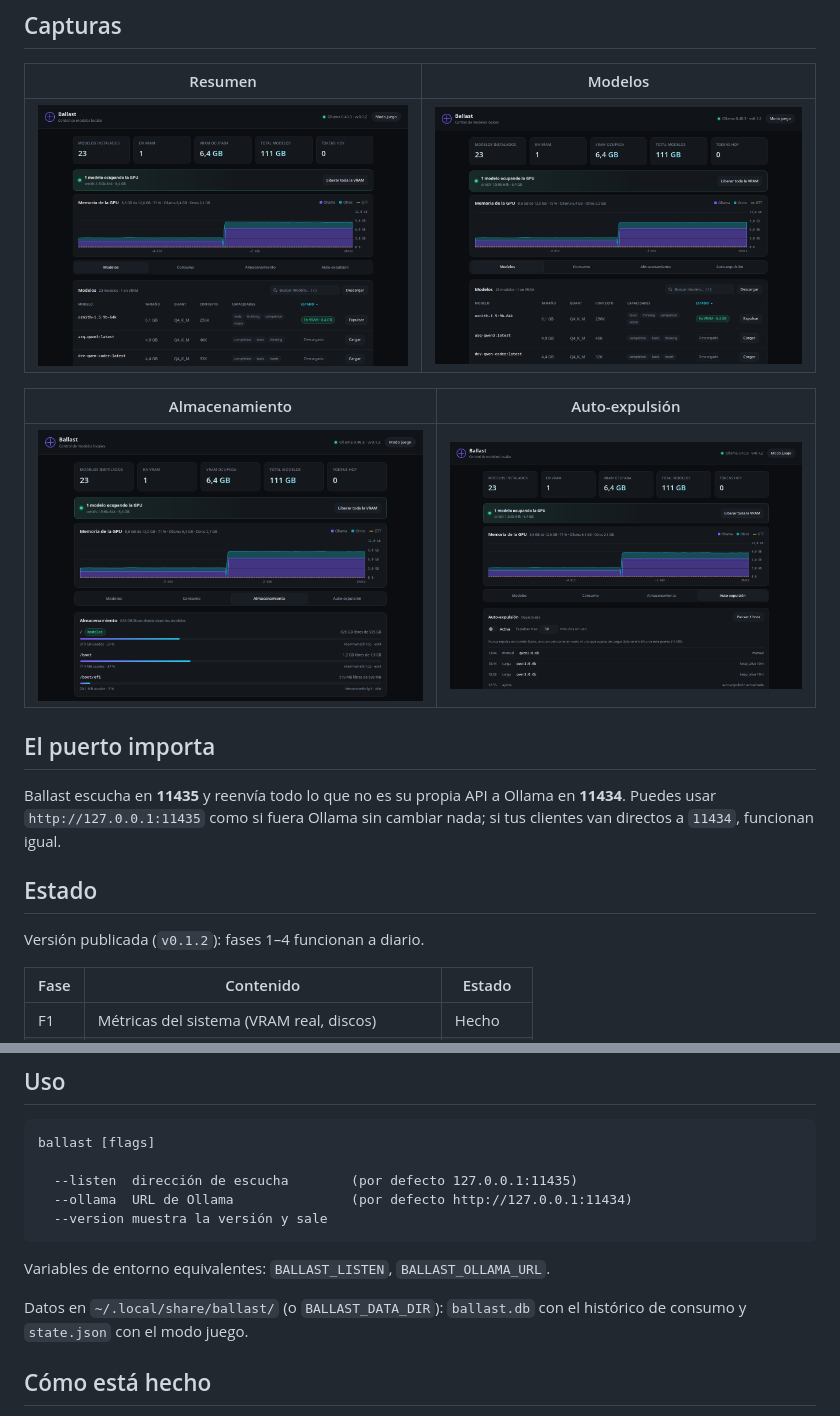
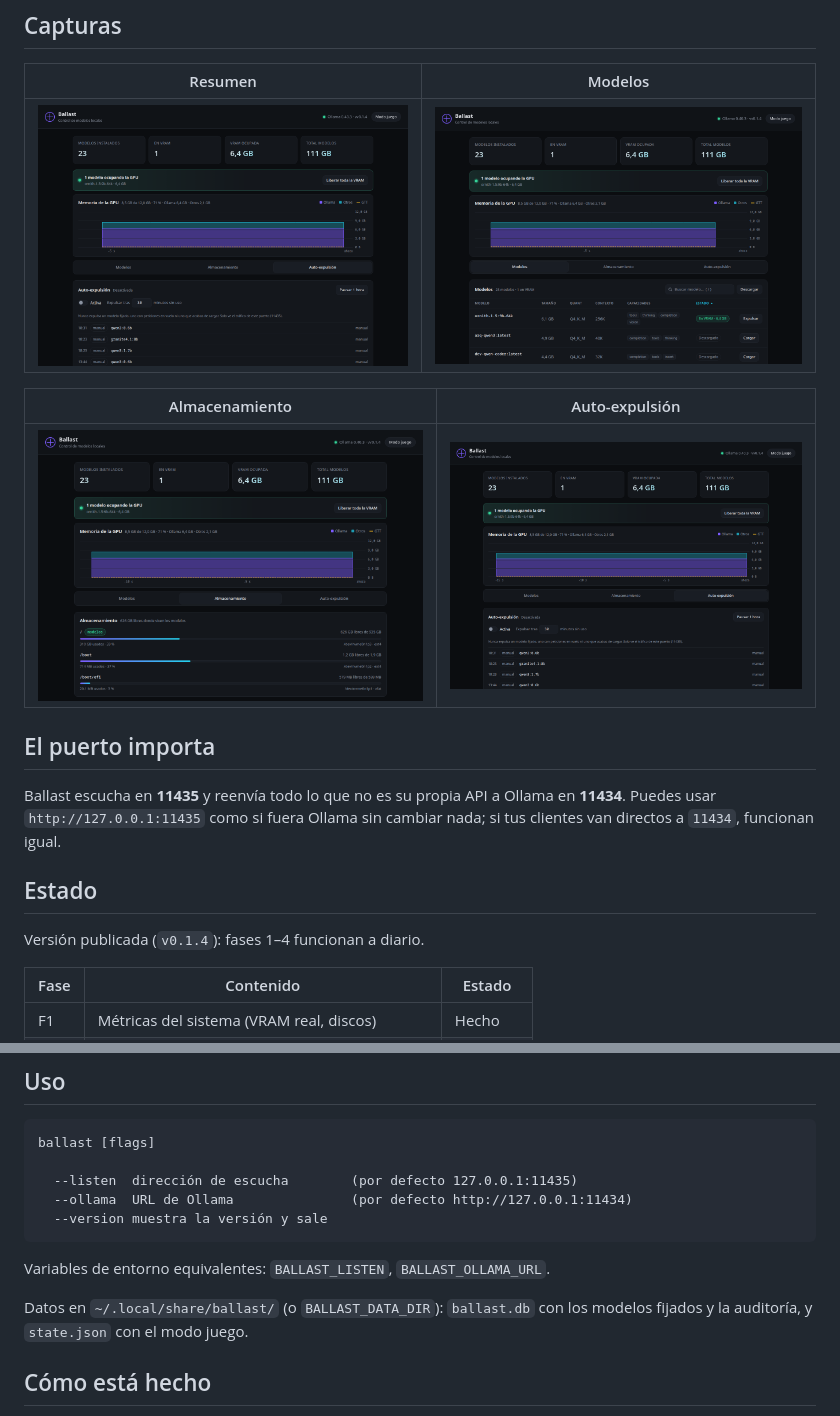
Before and after one commit to 4M4L4K4Ky/Ballast, a Markdown page: README.md, 2 parts joined by grey strips. Rendered like a GitHub page; pictures changed too: assets/screenshot-almacenamiento.png, assets/screenshot-auto.png, assets/screenshot-modelos.png.

Commit message:
Actualiza el README y las capturas a la interfaz por pestañas

```diff
--- a/README.md
+++ b/README.md
@@ -54,7 +54,7 @@ cambiar nada; si tus clientes van directos a `11434`, funcionan igual.
 
 ## Estado
 
-Versión publicada (`v0.1.2`): fases 1–4 funcionan a diario.
+Versión publicada (`v0.1.4`): fases 1–4 funcionan a diario.
 
 | Fase | Contenido | Estado |
 |---|---|---|
@@ -85,8 +85,8 @@ ballast [flags]
 
 Variables de entorno equivalentes: `BALLAST_LISTEN`, `BALLAST_OLLAMA_URL`.
 
-Datos en `~/.local/share/ballast/` (o `BALLAST_DATA_DIR`): `ballast.db` con el
-histórico de consumo y `state.json` con el modo juego.
+Datos en `~/.local/share/ballast/` (o `BALLAST_DATA_DIR`): `ballast.db` con los
+modelos fijados y la auditoría, y `state.json` con el modo juego.
 
 ## Cómo está hecho
 
```
Also changed, not shown: assets/screenshot-consumo.png (deleted).
